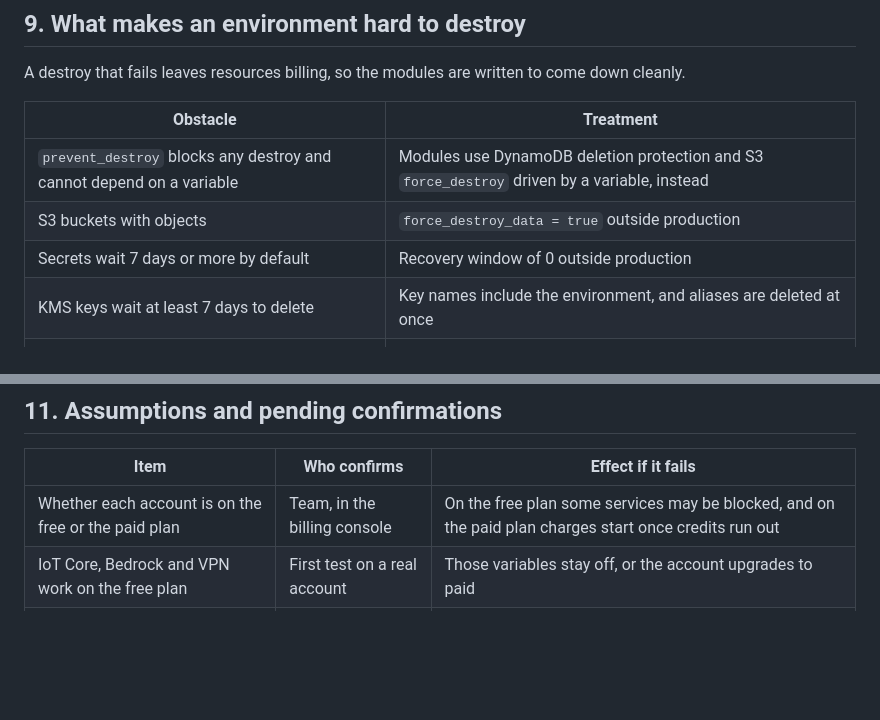
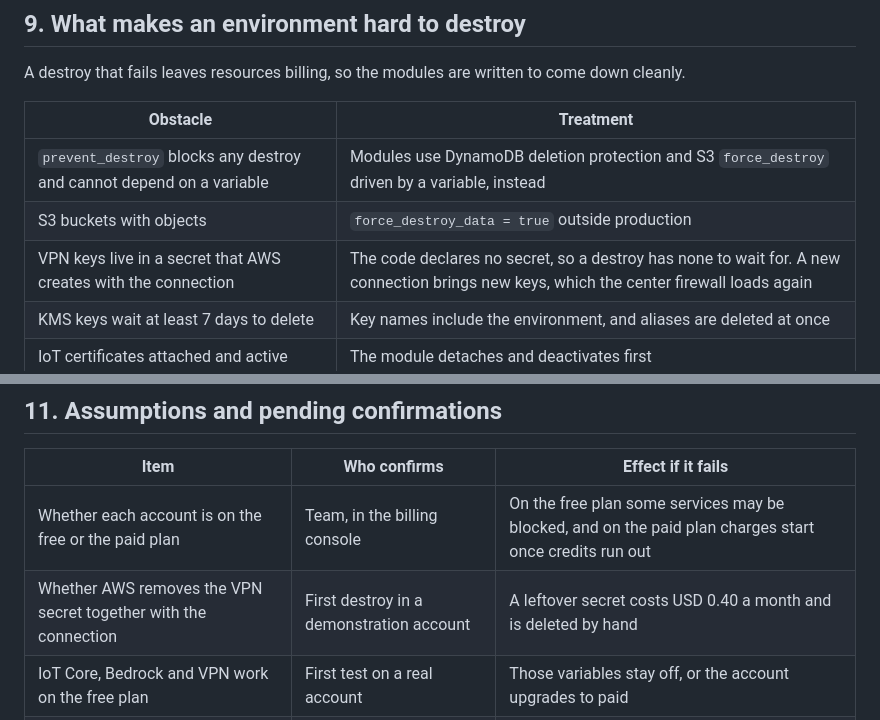
Before and after one commit to aromapacifico-devops/aromapacifico-devops-docs, a Markdown page: docs/architecture/environments-and-promotion.md, 2 parts joined by grey strips. GitHub-like rendering; blank space fills up the shorter version.

```diff
--- a/docs/architecture/environments-and-promotion.md
+++ b/docs/architecture/environments-and-promotion.md
@@ -148,7 +148,7 @@ A destroy that fails leaves resources billing, so the modules are written to com
 |---|---|
 | `prevent_destroy` blocks any destroy and cannot depend on a variable | Modules use DynamoDB deletion protection and S3 `force_destroy` driven by a variable, instead |
 | S3 buckets with objects | `force_destroy_data = true` outside production |
-| Secrets wait 7 days or more by default | Recovery window of 0 outside production |
+| VPN keys live in a secret that AWS creates with the connection | The code declares no secret, so a destroy has none to wait for. A new connection brings new keys, which the center firewall loads again |
 | KMS keys wait at least 7 days to delete | Key names include the environment, and aliases are deleted at once |
 | IoT certificates attached and active | The module detaches and deactivates first |
 | State bucket | Lives in bootstrap, outside the environment |
@@ -162,6 +162,7 @@ Nothing is deployed on Azure. The second cloud is prepared with contracts and an
 | Item | Who confirms | Effect if it fails |
 |---|---|---|
 | Whether each account is on the free or the paid plan | Team, in the billing console | On the free plan some services may be blocked, and on the paid plan charges start once credits run out |
+| Whether AWS removes the VPN secret together with the connection | First destroy in a demonstration account | A leftover secret costs USD 0.40 a month and is deleted by hand |
 | IoT Core, Bedrock and VPN work on the free plan | First test on a real account | Those variables stay off, or the account upgrades to paid |
 | Two members lend accounts for test and production | Team | One account with prefixes |
 | Credits expire in time for the delivery | Billing console | AWS pages disagree between 6 and 12 months |
```
Also changed, not shown: docs/architecture/implementation-scope.md (+8 -3 lines), docs/architecture/overview.md (+7 -3 lines), docs/architecture/diagrams/00-platform-overview.drawio.png, docs/architecture/diagrams/02-implementation-scope.drawio.png, 2 other files.
